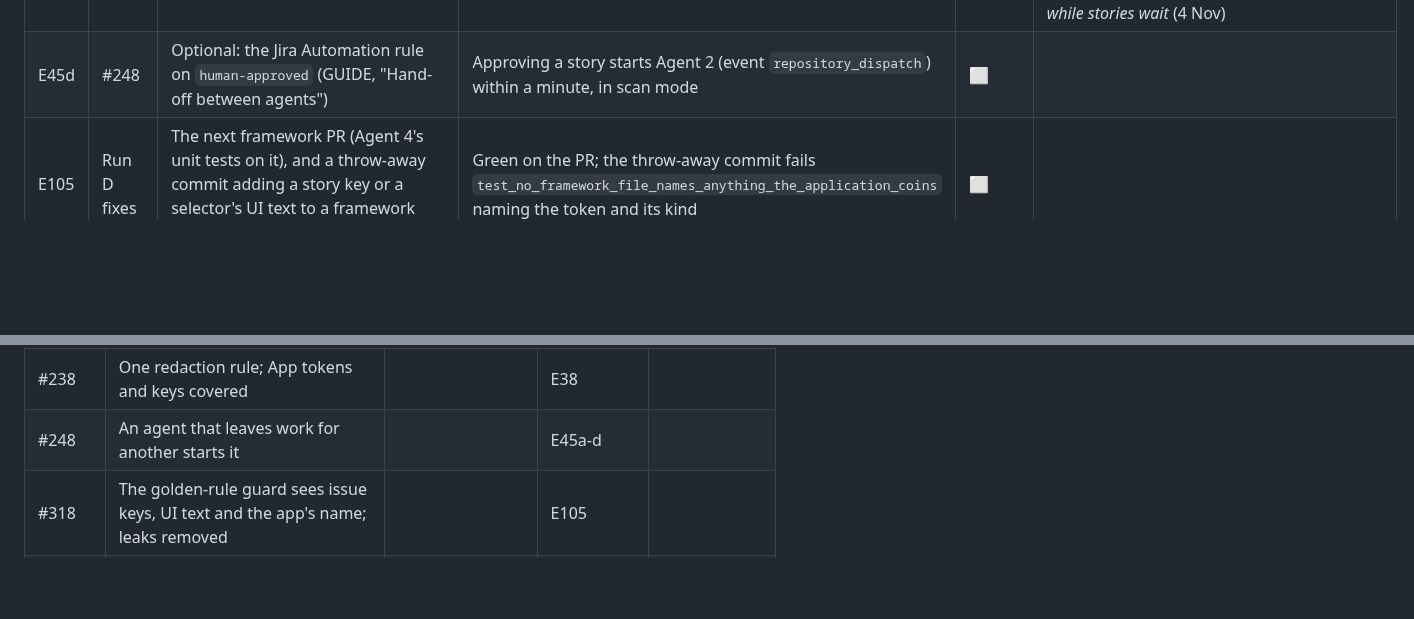
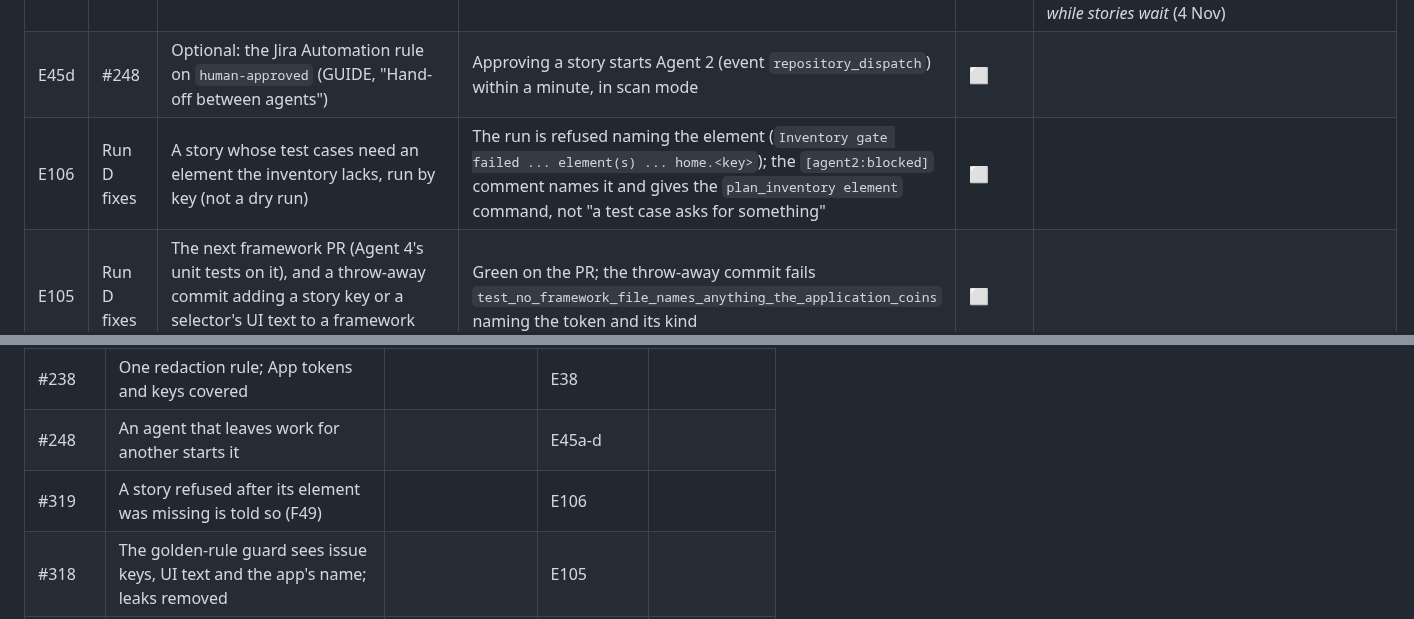
Before and after one commit to rajiniottesting-coder/multi-agent-test-automation, a Markdown page: docs/TEST_TRACK.md, 2 parts joined by grey strips. Rendered like a GitHub page; blank space fills up the shorter version.

```diff
--- a/docs/TEST_TRACK.md
+++ b/docs/TEST_TRACK.md
@@ -290,6 +290,7 @@ Older rows name the sessions S1-S8 of the first plan: **S1** is Run A, **S2** is
 | E45b | #248 | Three or more stories released to ai-ready at once (or labelled by hand, then Agent 1 run once) | Agent 1 takes 2, then starts itself again (`chain` 2) for the rest; no run when none waits | ⬜ | |
 | E45c | #248 | An Agent 0 run with nothing released, and an Agent 1 run that fails | "no story waits for it" - nothing started; the failed Agent 1 run has no hand-off step run (the schedule retries) | ✅ | Partly: "no story waits for it" on idle runs (3-4 Nov); the cap held at 5 - and exposed restarts for a blocked story (#262); "no story waits for it" on idle runs; the failed Agent 1 run 41782458165 skipped *Start Agent 1 again while stories wait* (4 Nov) |
 | E45d | #248 | Optional: the Jira Automation rule on `human-approved` (GUIDE, "Hand-off between agents") | Approving a story starts Agent 2 (event `repository_dispatch`) within a minute, in scan mode | ⬜ | |
+| E106 | Run D fixes | A story whose test cases need an element the inventory lacks, run by key (not a dry run) | The run is refused naming the element (`Inventory gate failed ... element(s) ... home.<key>`); the `[agent2:blocked]` comment names it and gives the `plan_inventory element` command, not "a test case asks for something" | ⬜ | |
 | E105 | Run D fixes | The next framework PR (Agent 4's unit tests on it), and a throw-away commit adding a story key or a selector's UI text to a framework comment | Green on the PR; the throw-away commit fails `test_no_framework_file_names_anything_the_application_coins` naming the token and its kind | ⬜ | |
 | E104 | Run D fixes | SCRUM-330 run again by key after its first PR is closed (its plan names the Test Cases feature file SCRUM-293 owns) | The log says the story gets its own files; the PR adds a new feature file and step definitions and leaves SCRUM-293's scenarios untouched | ✅ | 9 Nov: SCRUM-330 by key (run 42653278437) after #314: "this story gets its own instead ... test_cases_page -> test_cases_page_scrum_330"; PR #315 adds features/test_cases_page_scrum_330.feature + its step defs, SCRUM-293 files untouched (first attempt PR #313 had deleted SCRUM-312/313) |
 | E103 | Run D fixes | The next story PR whose test case states that a list is shown, checked by a step on each item ("each title is a link") | Agent 2's coverage audit does not list it as unchecked; any audit note says to check the scenario first | ⬜ | Partly: 9 Nov PR #315 audit note says "This is the model's reading - check the scenario first"; but it still listed the Feedback section checked through its email link (part-of-element rule not followed) |
@@ -437,6 +438,7 @@ proves them.
 | #237 | The nightly inventory check: matches described, login page checked signed out | | E37 | |
 | #238 | One redaction rule; App tokens and keys covered | | E38 | |
 | #248 | An agent that leaves work for another starts it | | E45a-d | |
+| #319 | A story refused after its element was missing is told so (F49) | | E106 | |
 | #318 | The golden-rule guard sees issue keys, UI text and the app's name; leaks removed | | E105 | |
 | #314 | A story never regenerates another story's test files (F48) | | E104 | |
 | #312 | The coverage audit reads implied checks; its note asks for a look first (F47) | | E103 | |
```
Also changed, not shown: CHANGES.md (+11 -0 lines), docs/VALIDATION_AND_KNOWN_GAPS.md (+1 -0 lines).
